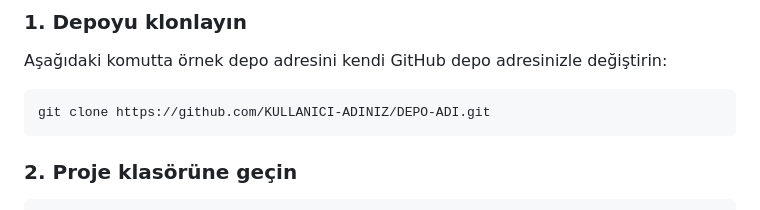
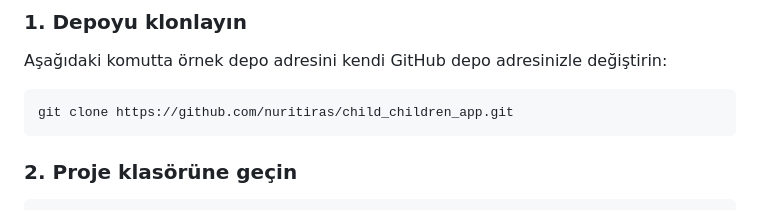
Before and after one commit to nuritiras/child_children_app, a Markdown page: README.md, the part around one of its changes. GitHub-like rendering.

Commit message:
Update clone command in README.md

````diff
--- a/README.md
+++ b/README.md
@@ -146,7 +146,7 @@ Aşağıdaki komutta örnek depo adresini kendi GitHub depo adresinizle
 değiştirin:
 
 ``` bash
-git clone https://github.com/KULLANICI-ADINIZ/DEPO-ADI.git
+git clone https://github.com/nuritiras/child_children_app.git
 ```
 
 ### 2. Proje klasörüne geçin
````
Also changed, not shown: other parts of README.md (+1 -0 lines).
